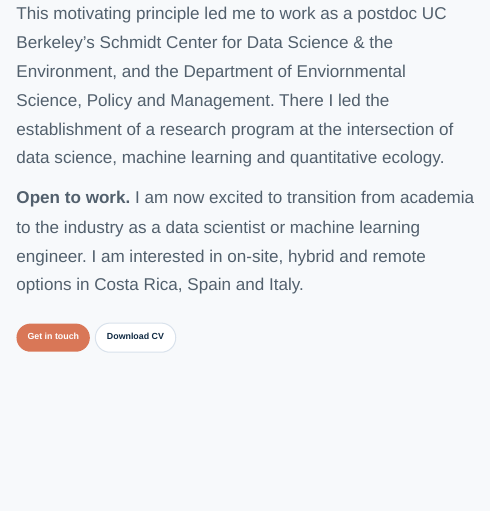
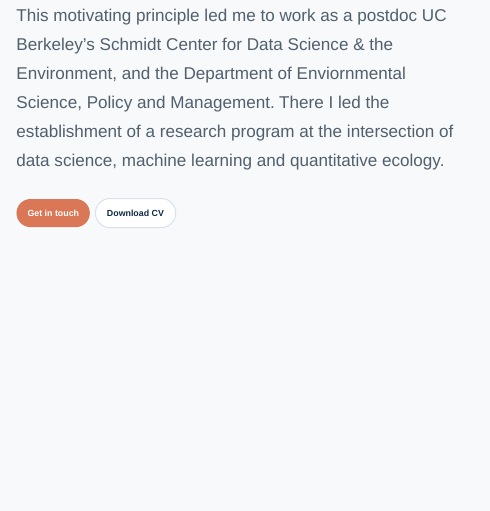
Before and after one commit to felimomo/quarto-website, a Quarto document (index.qmd): the page in a window 1100 px wide, from 2800 px down. Rendered offline with R 4.5, knitr and Pandoc in place of Quarto, with nearby package versions.

Commit message:
paragraph

```diff
--- a/index.qmd
+++ b/index.qmd
@@ -21,8 +21,6 @@ My driving question throughout this process has been *how can a mathy guy like m
 
 This motivating principle led me to work as a postdoc UC Berkeley's Schmidt Center for Data Science & the Environment, and the Department of Enviornmental Science, Policy and Management.
 There I led the establishment of a research program at the intersection of data science, machine learning and quantitative ecology.
-
-**Open to work.** I am now excited to transition from academia to the industry as a data scientist or machine learning engineer. I am interested in on-site, hybrid and remote options in Costa Rica, Spain and Italy.
 
 <div class="hero-links">
 [Get in touch](felipe.montealegremora@gmail.com){.button .button-primary}
```
